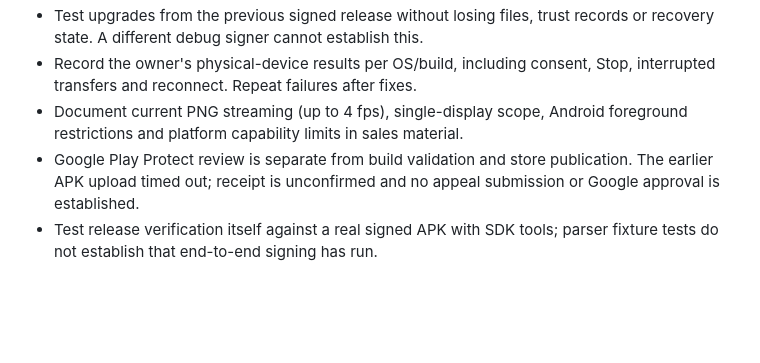
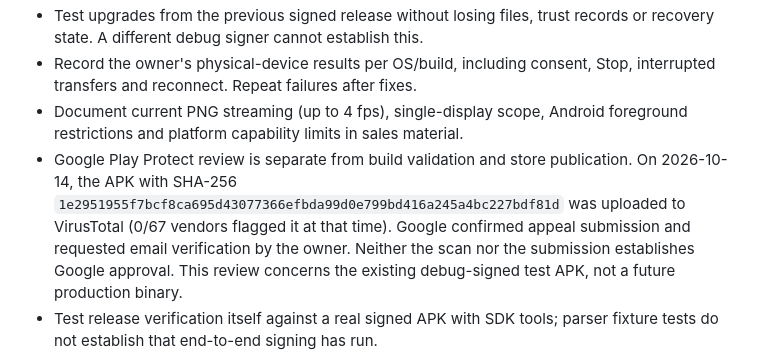
Before and after one commit to TakbirZaman/ConnectLocally, a Markdown page: docs/PRODUCTION_RELEASE.md, the part around the change. GitHub-like rendering; blank space fills up the shorter version.

Commit message:
Record confirmed APK scan and Google appeal submission

```diff
--- a/docs/PRODUCTION_RELEASE.md
+++ b/docs/PRODUCTION_RELEASE.md
@@ -69,8 +69,12 @@ and customer terms have been completed.
 - Document current PNG streaming (up to 4 fps), single-display scope, Android
   foreground restrictions and platform capability limits in sales material.
 - Google Play Protect review is separate from build validation and store
-  publication. The earlier APK upload timed out; receipt is unconfirmed and no
-  appeal submission or Google approval is established.
+  publication. On 2026-10-14, the APK with SHA-256
+  `1e2951955f7bcf8ca695d43077366efbda99d0e799bd416a245a4bc227bdf81d`
+  was uploaded to VirusTotal (0/67 vendors flagged it at that time). Google
+  confirmed appeal submission and requested email verification by the owner.
+  Neither the scan nor the submission establishes Google approval. This review
+  concerns the existing debug-signed test APK, not a future production binary.
 - Test release verification itself against a real signed APK with SDK tools;
   parser fixture tests do not establish that end-to-end signing has run.
 
```
